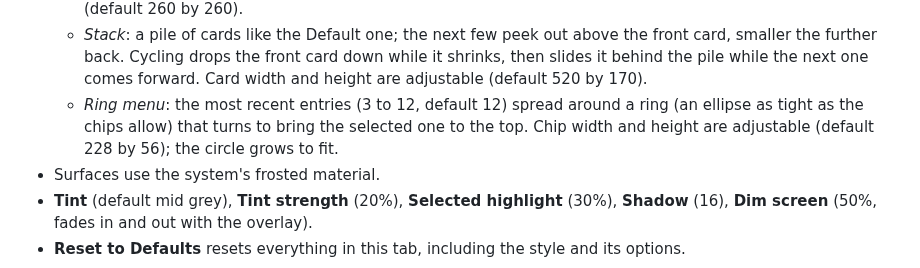
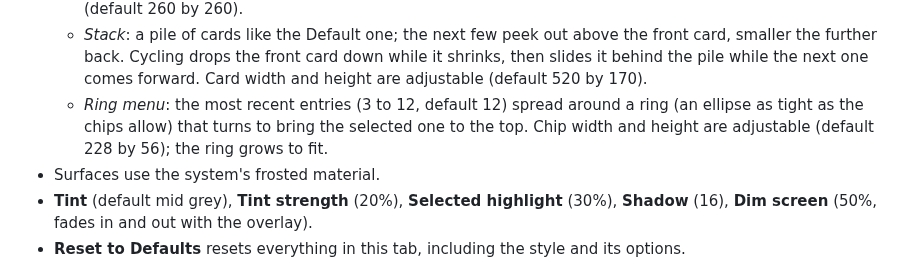
Before and after one commit to CarlesRojas/estris, a Markdown page: README.md, the part around the change. Rendered like a GitHub page.

Commit message:
README wording
Co-Authored-By: Claude Opus 5.5 <noreply@anthropic.com>
Claude-Session: https://claude.ai/code/session_019uy9u4yLv5Nb4xiJeuKbch

```diff
--- a/README.md
+++ b/README.md
@@ -26,7 +26,7 @@ Open **Settings…** from the menu bar icon.
   - *Grid*: the most recent 8 to 24 entries (default 12) as tiles, all on screen at once. Tile width is adjustable (default 256).
   - *Carousel*: Cover Flow style, neighbours tilted away on either side. Card width and height are adjustable (default 260 by 260).
   - *Stack*: a pile of cards like the Default one; the next few peek out above the front card, smaller the further back. Cycling drops the front card down while it shrinks, then slides it behind the pile while the next one comes forward. Card width and height are adjustable (default 520 by 170).
-  - *Ring menu*: the most recent entries (3 to 12, default 12) spread around a ring (an ellipse as tight as the chips allow) that turns to bring the selected one to the top. Chip width and height are adjustable (default 228 by 56); the circle grows to fit.
+  - *Ring menu*: the most recent entries (3 to 12, default 12) spread around a ring (an ellipse as tight as the chips allow) that turns to bring the selected one to the top. Chip width and height are adjustable (default 228 by 56); the ring grows to fit.
 - Surfaces use the system's frosted material.
 - **Tint** (default mid grey), **Tint strength** (20%), **Selected highlight** (30%), **Shadow** (16), **Dim screen** (50%, fades in and out with the overlay).
 - **Reset to Defaults** resets everything in this tab, including the style and its options.
```
